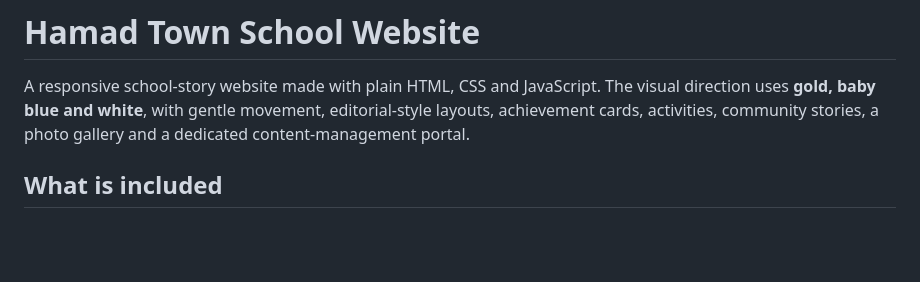
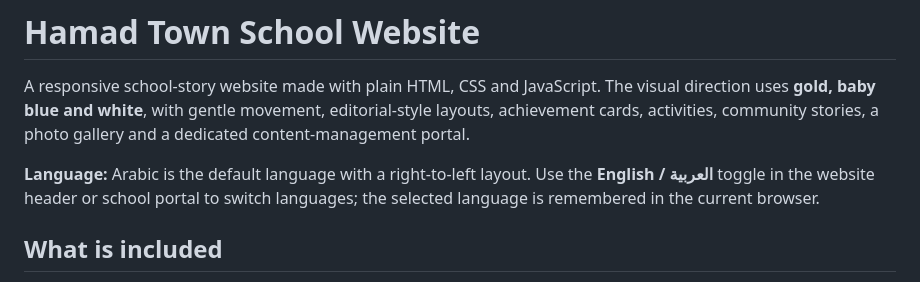
Before and after one commit to noirwolvex/HAMAD-TOWN, a Markdown page: README.md, the part around the change. Rendered like a GitHub page; blank space fills up the shorter version.

Commit message:
Document Arabic-first bilingual website behavior

```diff
--- a/README.md
+++ b/README.md
@@ -1,6 +1,8 @@
 # Hamad Town School Website
 
 A responsive school-story website made with plain HTML, CSS and JavaScript. The visual direction uses **gold, baby blue and white**, with gentle movement, editorial-style layouts, achievement cards, activities, community stories, a photo gallery and a dedicated content-management portal.
+
+**Language:** Arabic is the default language with a right-to-left layout. Use the **English / العربية** toggle in the website header or school portal to switch languages; the selected language is remembered in the current browser.
 
 ## What is included
 
```
